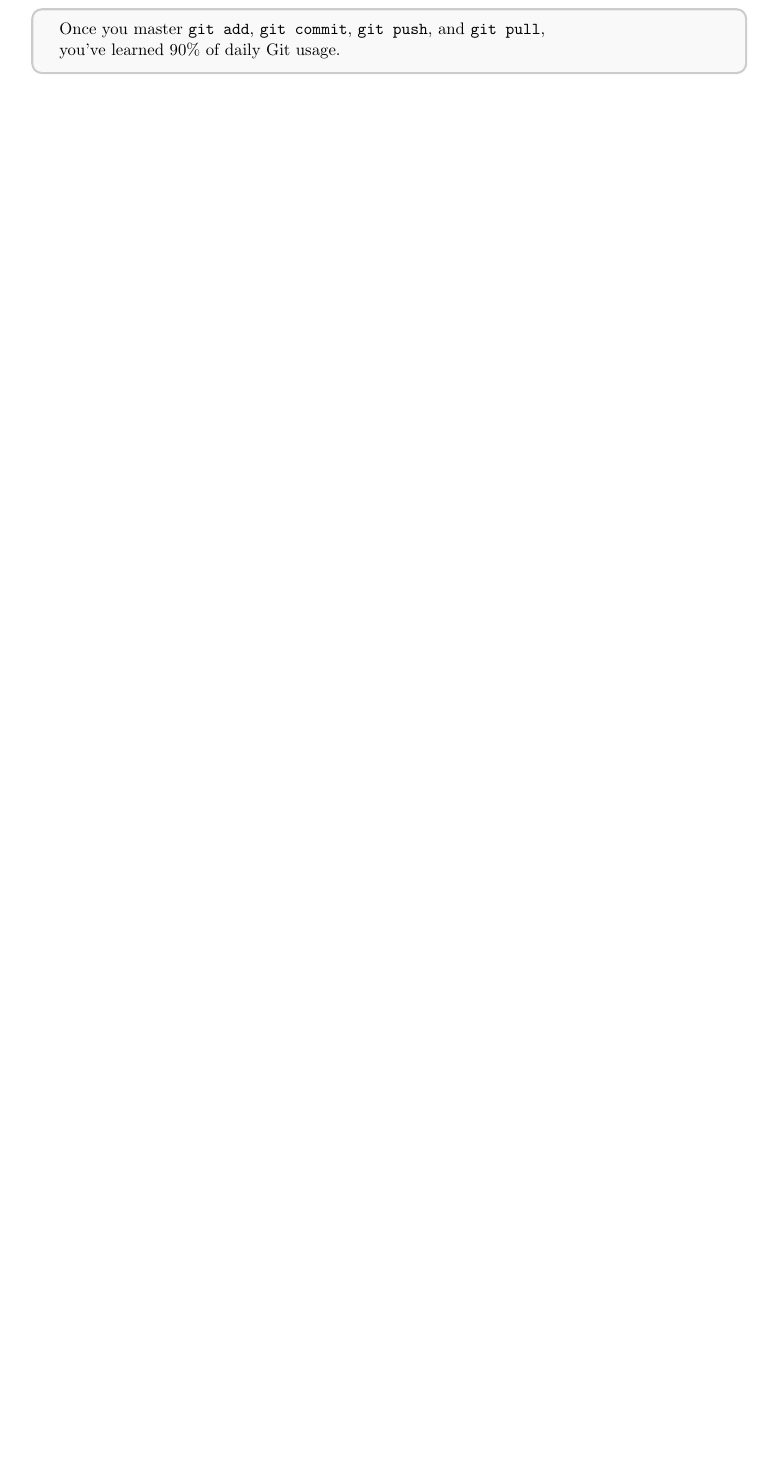
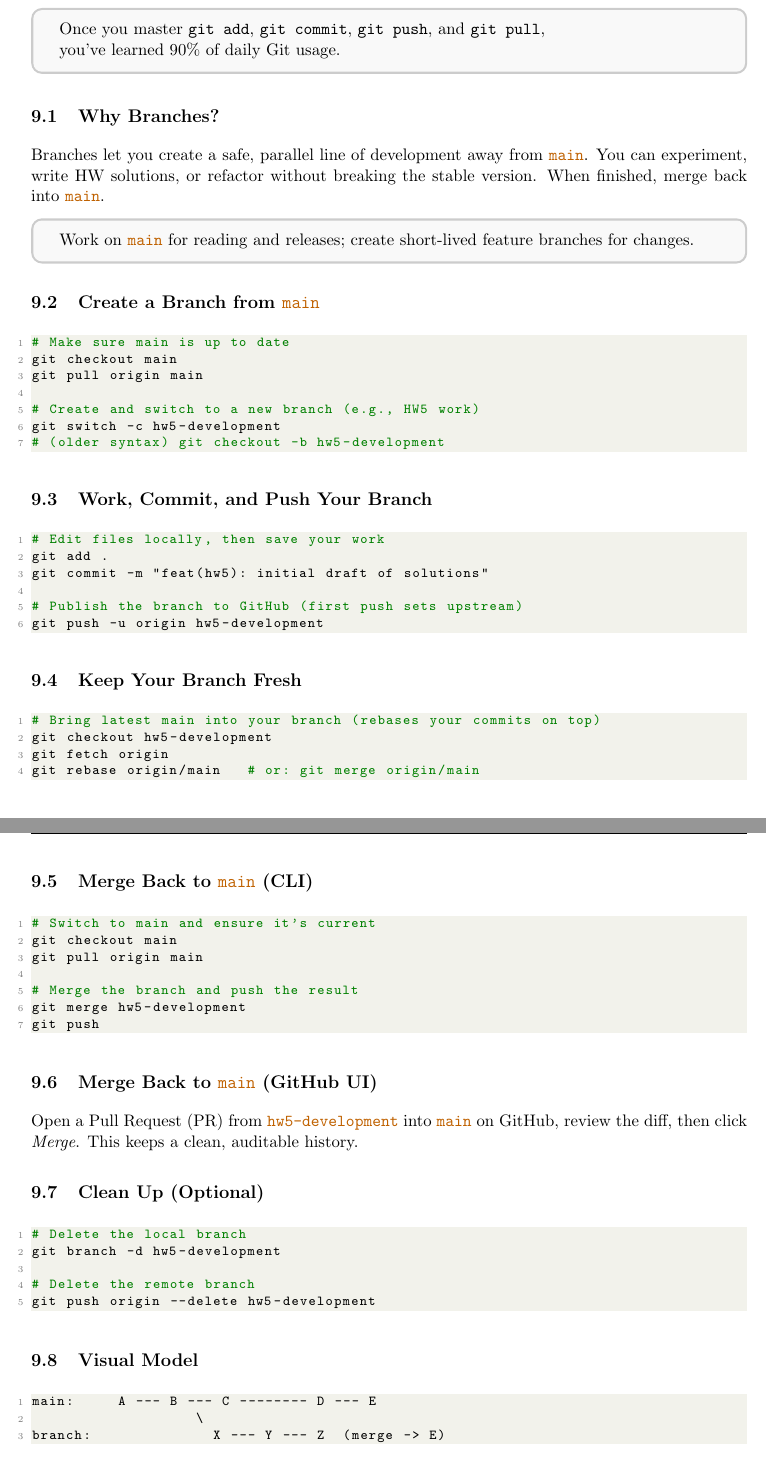
Before and after one commit to fhaheem/gitCourse, a LaTeX document (notebook/github_notes.tex): part of page 6 of 6 before the commit and two parts of pages 6 and 7 of 7 after it, the two joined at a grey line, cut so that both start at the same text, the shorter picture padded with empty space. Compiled offline with pdfLaTeX.

Commit message:
update: added chapter on branches

```diff
--- a/notebook/github_notes.tex
+++ b/notebook/github_notes.tex
@@ -282,3 +282,74 @@ Once you master \texttt{git add}, \texttt{git commit}, \texttt{git push}, and \t
 you’ve learned 90\% of daily Git usage.
 \end{quotebox}
 
+% ============================================
+\refstepcounter{section}
+\addcontentsline{toc}{section}{\protect\numberline{\thesection}BRANCHING WORKFLOW}
+\markboth{BRANCHING WORKFLOW}{}
+% ============================================
+
+\subsection{Why Branches?}
+Branches let you create a safe, parallel line of development away from \code{main}. You can experiment, write HW solutions, or refactor without breaking the stable version. When finished, merge back into \code{main}.
+
+\begin{quotebox}
+Work on \code{main} for reading and releases; create short-lived feature branches for changes.
+\end{quotebox}
+
+\subsection{Create a Branch from \code{main}}
+\begin{lstlisting}[language=bash]
+# Make sure main is up to date
+git checkout main
+git pull origin main
+
+# Create and switch to a new branch (e.g., HW5 work)
+git switch -c hw5-development
+# (older syntax) git checkout -b hw5-development
+\end{lstlisting}
+
+\subsection{Work, Commit, and Push Your Branch}
+\begin{lstlisting}[language=bash]
+# Edit files locally, then save your work
+git add .
+git commit -m "feat(hw5): initial draft of solutions"
+
+# Publish the branch to GitHub (first push sets upstream)
+git push -u origin hw5-development
+\end{lstlisting}
+
+\subsection{Keep Your Branch Fresh}
+\begin{lstlisting}[language=bash]
+# Bring latest main into your branch (rebases your commits on top)
+git checkout hw5-development
+git fetch origin
+git rebase origin/main   # or: git merge origin/main
+\end{lstlisting}
+
+\subsection{Merge Back to \code{main} (CLI)}
+\begin{lstlisting}[language=bash]
+# Switch to main and ensure it's current
+git checkout main
+git pull origin main
+
+# Merge the branch and push the result
+git merge hw5-development
+git push
+\end{lstlisting}
+
+\subsection{Merge Back to \code{main} (GitHub UI)}
+Open a Pull Request (PR) from \code{hw5-development} into \code{main} on GitHub, review the diff, then click \textit{Merge}. This keeps a clean, auditable history.
+
+\subsection{Clean Up (Optional)}
+\begin{lstlisting}[language=bash]
+# Delete the local branch
+git branch -d hw5-development
+
+# Delete the remote branch
+git push origin --delete hw5-development
+\end{lstlisting}
+
+\subsection{Visual Model}
+\begin{lstlisting}
+main:     A --- B --- C -------- D --- E
+                   \
+branch:              X --- Y --- Z  (merge -> E)
+\end{lstlisting}
```
Also changed, not shown: notebook/github_notes.pdf, notebook/github_notes.tex (10 more changed lines).
